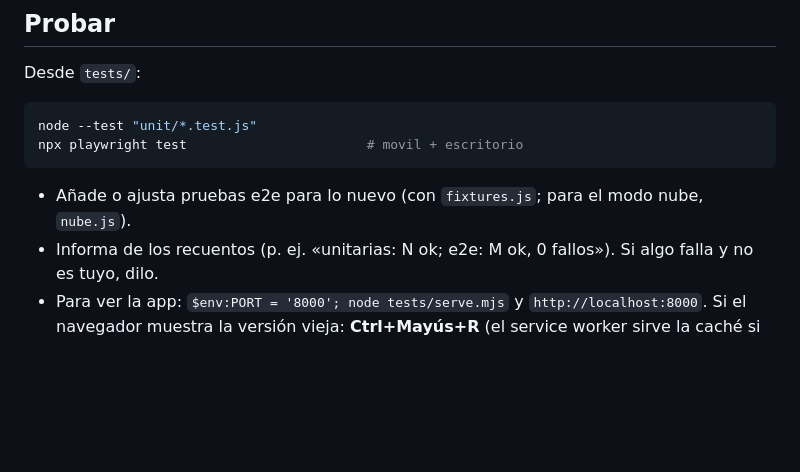
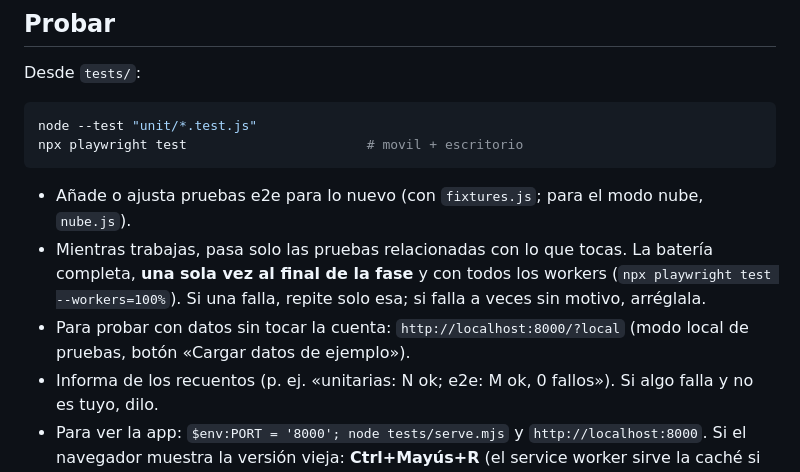
Before and after one commit to evaortz/flaski, a Markdown page: docs/contexto/04-flujo-de-trabajo.md, the part around the change. GitHub-like rendering; blank space fills up the shorter version.

````diff
--- a/docs/contexto/04-flujo-de-trabajo.md
+++ b/docs/contexto/04-flujo-de-trabajo.md
@@ -40,6 +40,10 @@ npx playwright test                       # movil + escritorio
 ```
 
 - Añade o ajusta pruebas e2e para lo nuevo (con `fixtures.js`; para el modo nube, `nube.js`).
+- Mientras trabajas, pasa solo las pruebas relacionadas con lo que tocas. La batería completa, **una sola vez al final
+  de la fase** y con todos los workers (`npx playwright test --workers=100%`). Si una falla, repite solo esa; si falla
+  a veces sin motivo, arréglala.
+- Para probar con datos sin tocar la cuenta: `http://localhost:8000/?local` (modo local de pruebas, botón «Cargar datos de ejemplo»).
 - Informa de los recuentos (p. ej. «unitarias: N ok; e2e: M ok, 0 fallos»). Si algo falla y no es tuyo, dilo.
 - Para ver la app: `$env:PORT = '8000'; node tests/serve.mjs` y `http://localhost:8000`. Si el navegador muestra la
   versión vieja: **Ctrl+Mayús+R** (el service worker sirve la caché si falla la red) o comprobar que subió `VERSION`.
````
Also changed, not shown: docs/rediseno/ESTADO.md (+12 -0 lines).
